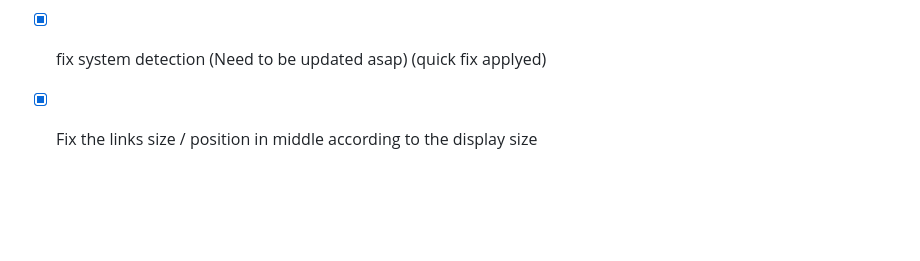
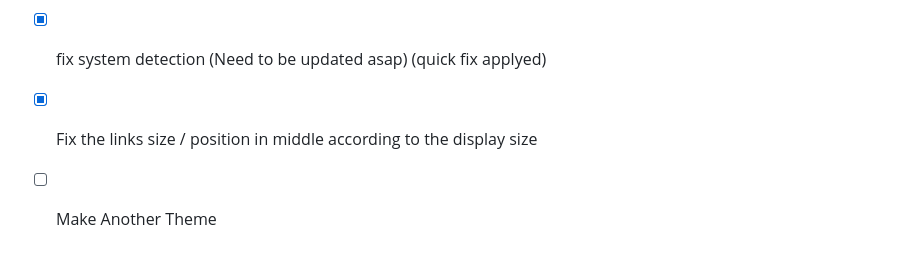
Before and after one commit to Yoghurt1337/Bio-Website, a Markdown page: README.md, the part around the change. Drawn GitHub-style; blank space fills up the shorter version.

```diff
--- a/README.md
+++ b/README.md
@@ -52,3 +52,4 @@ This project is licensed under the [MIT License](LICENSE). Feel free to customiz
 - [X] Add phone support
 - [X] fix system detection (Need to be updated asap) (quick fix applyed)
 - [X] Fix the links size / position in middle according to the display size
+- [ ] Make Another Theme
```
